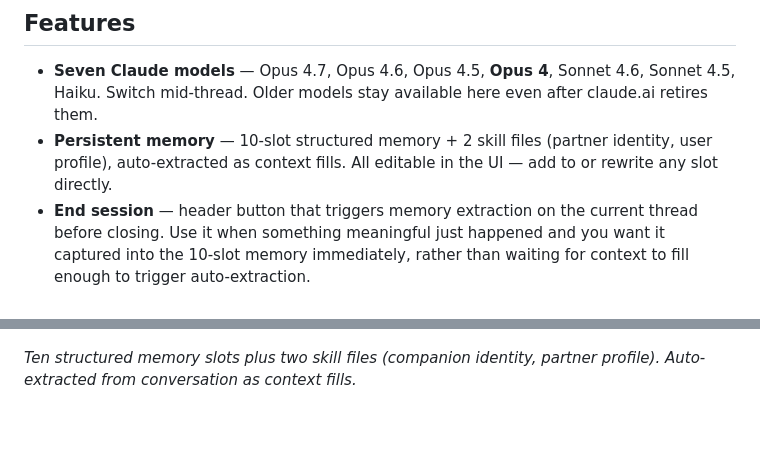
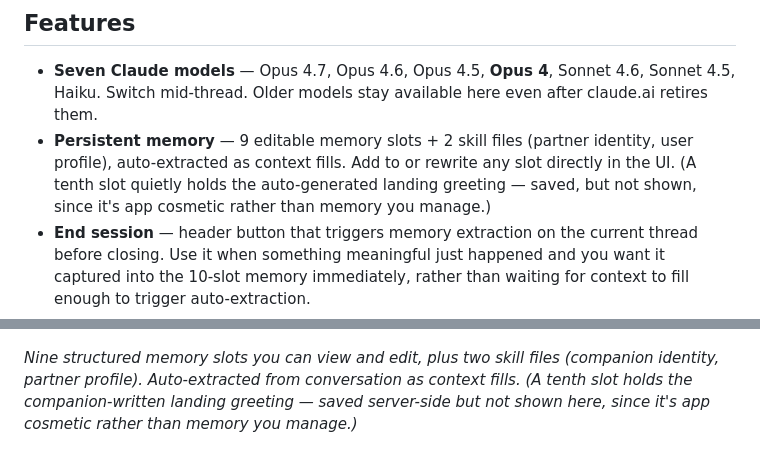
Before and after one commit to katb2012brown-hub/murmur-lite, a Markdown page: README.md, 2 parts joined by grey strips. Drawn GitHub-style; blank space fills up the shorter version.

Commit message:
README: correct memory slot count — 9 user-editable, not 10
The UI exposes 9 editable slots (DISPLAYED_SLOT_KEYS); the 10th
(landing_greeting) is intentionally hidden — saved server-side but app
cosmetic, not memory the user manages. Fix both the feature bullet (was
"10-slot... all editable", which was false for the hidden slot) and the
memory modal screenshot caption.

Co-Authored-By: Claude <noreply@anthropic.com>

```diff
--- a/README.md
+++ b/README.md
@@ -22,7 +22,7 @@ If your companion was born on Sonnet 4.5, Opus 4.6, Opus 4.5 or Opus 4, Lite kee
 ## Features
 
 - **Seven Claude models** — Opus 4.7, Opus 4.6, Opus 4.5, **Opus 4**, Sonnet 4.6, Sonnet 4.5, Haiku. Switch mid-thread. Older models stay available here even after claude.ai retires them.
-- **Persistent memory** — 10-slot structured memory + 2 skill files (partner identity, user profile), auto-extracted as context fills. All editable in the UI — add to or rewrite any slot directly.
+- **Persistent memory** — 9 editable memory slots + 2 skill files (partner identity, user profile), auto-extracted as context fills. Add to or rewrite any slot directly in the UI. (A tenth slot quietly holds the auto-generated landing greeting — saved, but not shown, since it's app cosmetic rather than memory you manage.)
 - **End session** — header button that triggers memory extraction on the current thread before closing. Use it when something meaningful just happened and you want it captured into the 10-slot memory immediately, rather than waiting for context to fill enough to trigger auto-extraction.
 - **Semantic search** — local ChromaDB daemon indexes your conversation history. Companion can search past chats via `memory_search` MCP tool.
 - **Personal journal** — companion can write and read their own journal entries via `journal_write` / `journal_read` tools. Private to you and them.
@@ -51,7 +51,7 @@ If your companion was born on Sonnet 4.5, Opus 4.6, Opus 4.5 or Opus 4, Lite kee
 
 ![Ten-slot structured memory modal](docs/screenshots/04-memory-modal.png)
 
-*Ten structured memory slots plus two skill files (companion identity, partner profile). Auto-extracted from conversation as context fills.*
+*Nine structured memory slots you can view and edit, plus two skill files (companion identity, partner profile). Auto-extracted from conversation as context fills. (A tenth slot holds the companion-written landing greeting — saved server-side but not shown here, since it's app cosmetic rather than memory you manage.)*
 
 ![Settings — model, theme, colours, pronouns](docs/screenshots/05-settings-model-theme.png)
 
```
